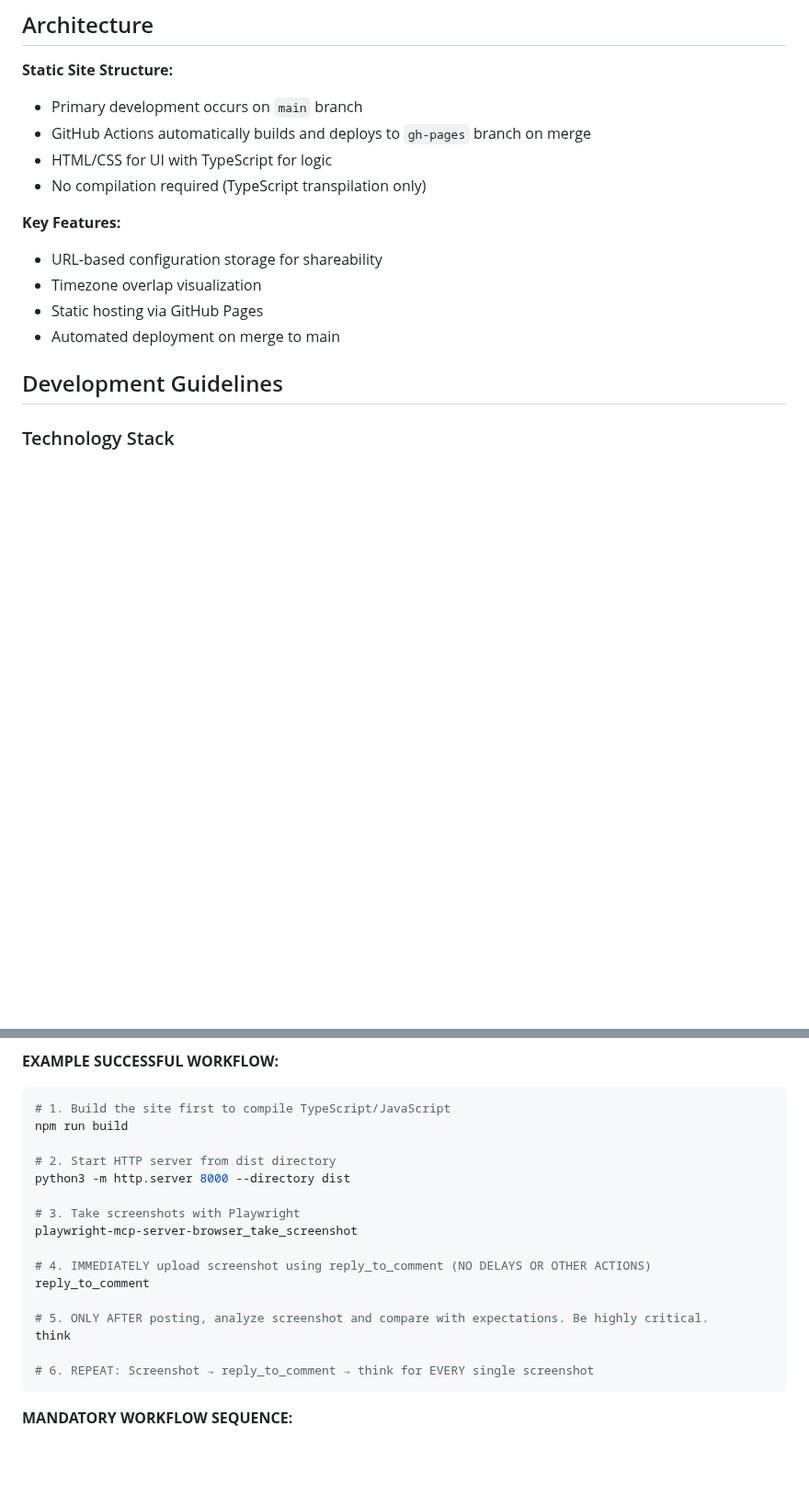
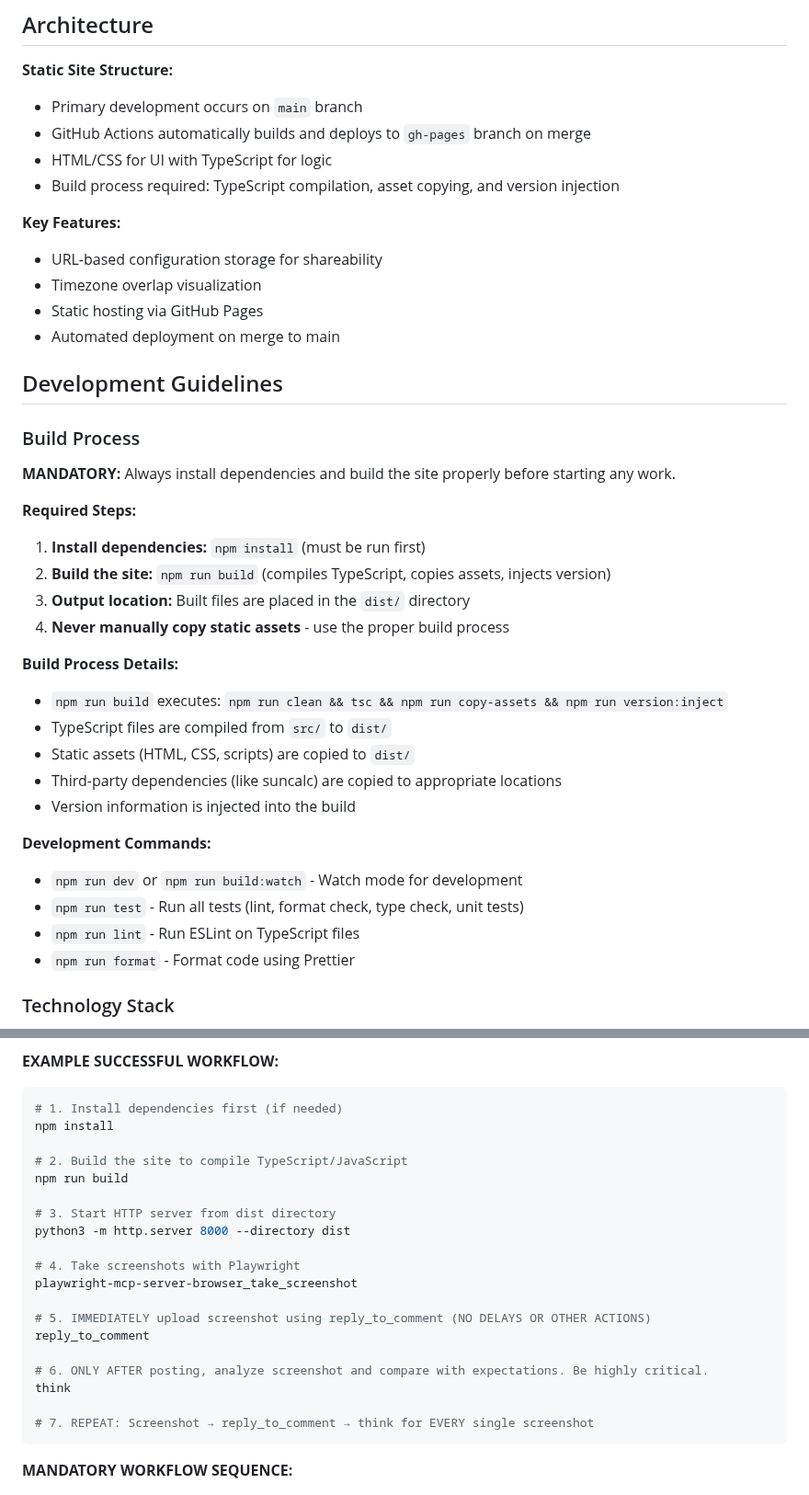
Before and after one commit to tsmarvin/EveryTimeZone, a Markdown page: .github/copilot-instructions.md, 2 parts joined by grey strips. Shown at 92% size. Drawn GitHub-style; blank space fills up the shorter version.

Commit message:
docs: update copilot instructions to require proper npm install and build process
Co-authored-by: tsmarvin <57049894+tsmarvin@users.noreply.github.com>

````diff
--- a/.github/copilot-instructions.md
+++ b/.github/copilot-instructions.md
@@ -13,7 +13,7 @@ This repository hosts a static timezone overlap visualization tool deployed via
 - Primary development occurs on `main` branch
 - GitHub Actions automatically builds and deploys to `gh-pages` branch on merge
 - HTML/CSS for UI with TypeScript for logic
-- No compilation required (TypeScript transpilation only)
+- Build process required: TypeScript compilation, asset copying, and version injection
 
 **Key Features:**
 - URL-based configuration storage for shareability
@@ -22,6 +22,28 @@ This repository hosts a static timezone overlap visualization tool deployed via
 - Automated deployment on merge to main
 
 ## Development Guidelines
+
+### Build Process
+**MANDATORY:** Always install dependencies and build the site properly before starting any work.
+
+**Required Steps:**
+1. **Install dependencies:** `npm install` (must be run first)
+2. **Build the site:** `npm run build` (compiles TypeScript, copies assets, injects version)
+3. **Output location:** Built files are placed in the `dist/` directory
+4. **Never manually copy static assets** - use the proper build process
+
+**Build Process Details:**
+- `npm run build` executes: `npm run clean && tsc && npm run copy-assets && npm run version:inject`
+- TypeScript files are compiled from `src/` to `dist/`
+- Static assets (HTML, CSS, scripts) are copied to `dist/`
+- Third-party dependencies (like suncalc) are copied to appropriate locations
+- Version information is injected into the build
+
+**Development Commands:**
+- `npm run dev` or `npm run build:watch` - Watch mode for development
+- `npm run test` - Run all tests (lint, format check, type check, unit tests)
+- `npm run lint` - Run ESLint on TypeScript files
+- `npm run format` - Format code using Prettier
 
 ### Technology Stack
 - **Frontend:** HTML, CSS, TypeScript
@@ -100,22 +123,25 @@ refactor: extract timezone utils to separate module
 
 **EXAMPLE SUCCESSFUL WORKFLOW:**
 ```bash
-# 1. Build the site first to compile TypeScript/JavaScript
+# 1. Install dependencies first (if needed)
+npm install
+
+# 2. Build the site to compile TypeScript/JavaScript
 npm run build
 
-# 2. Start HTTP server from dist directory
+# 3. Start HTTP server from dist directory
 python3 -m http.server 8000 --directory dist
 
-# 3. Take screenshots with Playwright
+# 4. Take screenshots with Playwright
 playwright-mcp-server-browser_take_screenshot
 
-# 4. IMMEDIATELY upload screenshot using reply_to_comment (NO DELAYS OR OTHER ACTIONS)
+# 5. IMMEDIATELY upload screenshot using reply_to_comment (NO DELAYS OR OTHER ACTIONS)
 reply_to_comment
 
-# 5. ONLY AFTER posting, analyze screenshot and compare with expectations. Be highly critical.
+# 6. ONLY AFTER posting, analyze screenshot and compare with expectations. Be highly critical.
 think
 
-# 6. REPEAT: Screenshot → reply_to_comment → think for EVERY single screenshot
+# 7. REPEAT: Screenshot → reply_to_comment → think for EVERY single screenshot
 ```
 
 **MANDATORY WORKFLOW SEQUENCE:**
````
Also changed, not shown: other parts of .github/copilot-instructions.md (+5 -4 lines).
